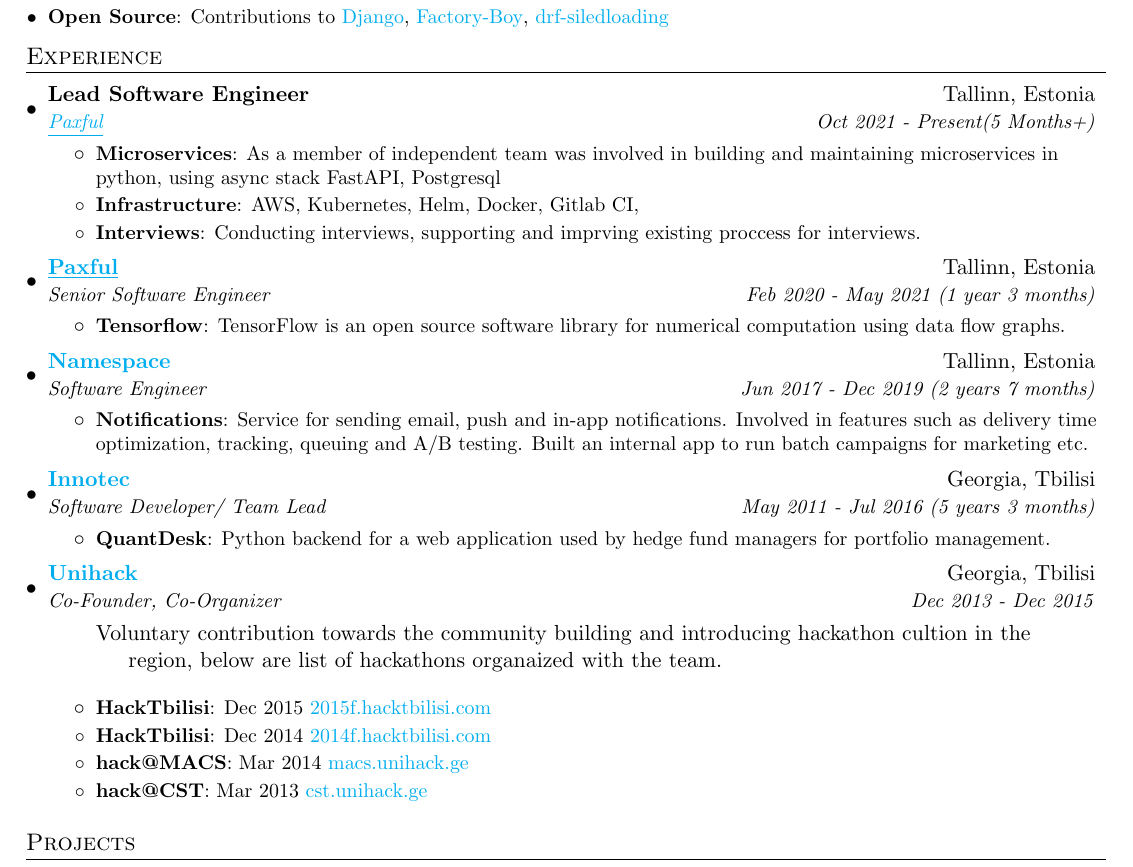
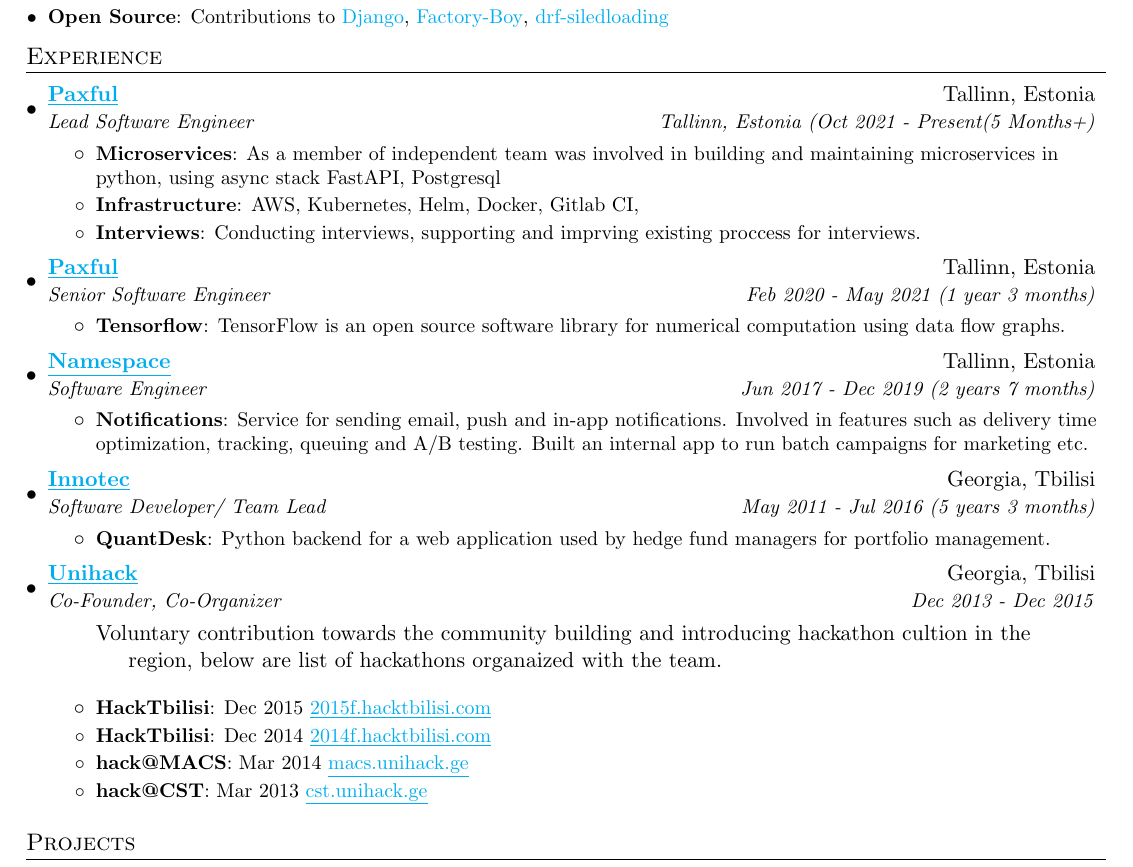
Before and after one commit to demonno/resume, a LaTeX document (demur_nodia.tex): part of the page, cut so that both start at the same text. Compiled offline with pdfLaTeX.

Commit message:
Add underlines to links

```diff
--- a/demur_nodia.tex
+++ b/demur_nodia.tex
@@ -106,8 +106,8 @@
   \resumeSubHeadingListStart
 
     \resumeSubheading
-      {Lead Software Engineer}{Tallinn, Estonia}
-      {\href{https://paxful.com}{\underline{Paxful}}}{Oct 2021 - Present(5 Months+)}
+      {\href{https://paxful.com}{\underline{Paxful}}}{Tallinn, Estonia}
+      {Lead Software Engineer}{Tallinn, Estonia (Oct 2021 - Present(5 Months+)}
       \resumeItemListStart
         \resumeItem{Microservices}
           {As a member of independent team was involved in building and maintaining microservices in python, using async stack FastAPI, Postgresql}
@@ -126,7 +126,7 @@
       \resumeItemListEnd
 
     \resumeSubheading
-      {\href{https://namespace.ee}{Namespace}}{Tallinn, Estonia}
+      {\href{https://namespace.ee}{\underline{Namespace}}}{Tallinn, Estonia}
       {Software Engineer}{Jun 2017 - Dec 2019 (2 years 7 months)}
       \resumeItemListStart
         \resumeItem{Notifications}
@@ -142,17 +142,17 @@
       \resumeItemListEnd
 
      \resumeSubheading
-      {\href{https://www.facebook.com/unihackge/}{Unihack}}{Georgia, Tbilisi}
+      {\href{https://www.facebook.com/unihackge/}{\underline{Unihack}}}{Georgia, Tbilisi}
       {Co-Founder, Co-Organizer}{Dec 2013 - Dec 2015}
       \begin{verse}
 		Voluntary contribution towards the community building and introducing hackathon cultion in the region, below are list of hackathons organaized with the team.
       \end{verse}
 
       \resumeItemListStart
-        \resumeItem{HackTbilisi}{Dec 2015 \href{https://www.facebook.com/events/684989148311419/}{2015f.hacktbilisi.com}}
-        \resumeItem{HackTbilisi}{Dec 2014 \href{https://www.facebook.com/events/580741565385417/}{2014f.hacktbilisi.com}}
-        \resumeItem{hack@MACS}{Mar 2014 \href{https://www.facebook.com/events/580741565385417/}{macs.unihack.ge}}
-        \resumeItem{hack@CST}{Mar 2013 \href{https://www.facebook.com/events/534752266617343/}{cst.unihack.ge}}
+        \resumeItem{HackTbilisi}{Dec 2015 \href{https://www.facebook.com/events/684989148311419/}{\underline{2015f.hacktbilisi.com}}}
+        \resumeItem{HackTbilisi}{Dec 2014 \href{https://www.facebook.com/events/580741565385417/}{\underline{2014f.hacktbilisi.com}}}
+        \resumeItem{hack@MACS}{Mar 2014 \href{https://www.facebook.com/events/580741565385417/}{\underline{macs.unihack.ge}}}
+        \resumeItem{hack@CST}{Mar 2013 \href{https://www.facebook.com/events/534752266617343/}{\underline{cst.unihack.ge}}}
       \resumeItemListEnd
 
   \resumeSubHeadingListEnd
```
Also changed, not shown: demur_nodia.tex (2 more changed lines).
